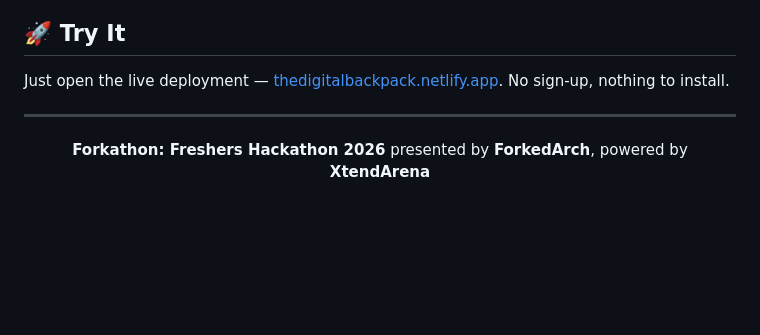
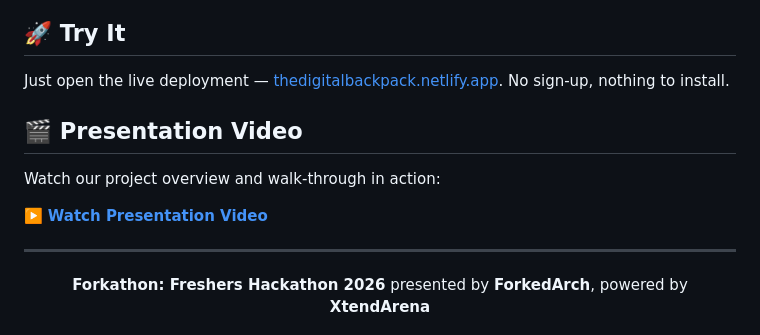
Before and after one commit to ForkedArch/Forkathon2026-Team-KUET_WARLORDS, a Markdown page: README.md, the part around the change. GitHub-like rendering; blank space fills up the shorter version.

Commit message:
Finalizing README

```diff
--- a/README.md
+++ b/README.md
@@ -227,6 +227,12 @@ This page also credits the team and the event organizers.
 
 Just open the live deployment — [thedigitalbackpack.netlify.app](https://thedigitalbackpack.netlify.app/). No sign-up, nothing to install.
 
+## 🎬 Presentation Video
+
+Watch our project overview and walk-through in action:
+
+▶️ **[Watch Presentation Video](https://youtu.be/ZofU7w0ggG0)**
+
 ---
 
 <div align="center">
```
